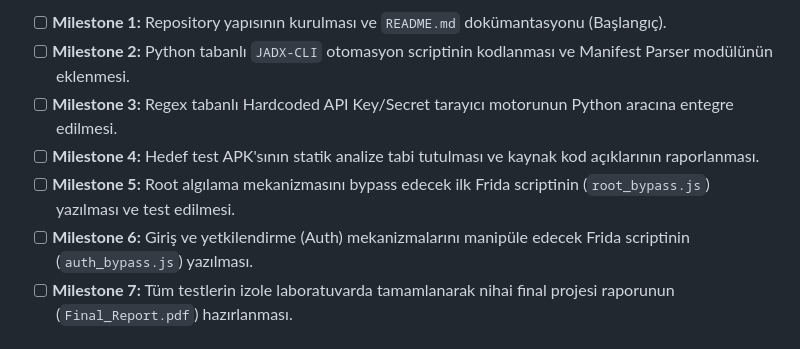
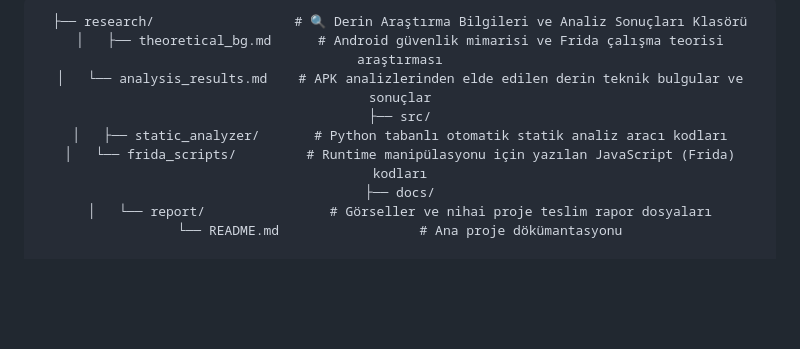
Before and after one commit to blmezel/Automated-APK-Security-Analysis-Frida-Hooking-Lab, a Markdown page: README.md, the part around one of its changes. Drawn GitHub-style; blank space fills up the shorter version.

````diff
--- a/README.md
+++ b/README.md
@@ -52,10 +63,13 @@ Proje geliştirme süreci boyunca GitHub üzerinde düzenli, anlamlı ve açıkl
 
-* [ ] **Milestone 1:** Repository yapısının kurulması ve `README.md` dokümantasyonu (Başlangıç).
-* [ ] **Milestone 2:** Python tabanlı `JADX-CLI` otomasyon scriptinin kodlanması ve Manifest Parser modülünün eklenmesi.
-* [ ] **Milestone 3:** Regex tabanlı Hardcoded API Key/Secret tarayıcı motorunun Python aracına entegre edilmesi.
-* [ ] **Milestone 4:** Hedef test APK'sının statik analize tabi tutulması ve kaynak kod açıklarının raporlanması.
-* [ ] **Milestone 5:** Root algılama mekanizmasını bypass edecek ilk Frida scriptinin (`root_bypass.js`) yazılması ve test edilmesi.
-* [ ] **Milestone 6:** Giriş ve yetkilendirme (Auth) mekanizmalarını manipüle edecek Frida scriptinin (`auth_bypass.js`) yazılması.
-* [ ] **Milestone 7:** Tüm testlerin izole laboratuvarda tamamlanarak nihai final projesi raporunun (`Final_Report.pdf`) hazırlanması.
+```text
+├── research/                  # 🔍 Derin Araştırma Bilgileri ve Analiz Sonuçları Klasörü
+│   ├── theoretical_bg.md      # Android güvenlik mimarisi ve Frida çalışma teorisi araştırması
+│   └── analysis_results.md    # APK analizlerinden elde edilen derin teknik bulgular ve sonuçlar
+├── src/
+│   ├── static_analyzer/       # Python tabanlı otomatik statik analiz aracı kodları
+│   └── frida_scripts/         # Runtime manipülasyonu için yazılan JavaScript (Frida) kodları
+├── docs/
+│   └── report/                # Görseller ve nihai proje teslim rapor dosyaları
+└── README.md                  # Ana proje dökümantasyonu
 
 ---
````
Also changed, not shown: other parts of README.md (+139 -35 lines).
